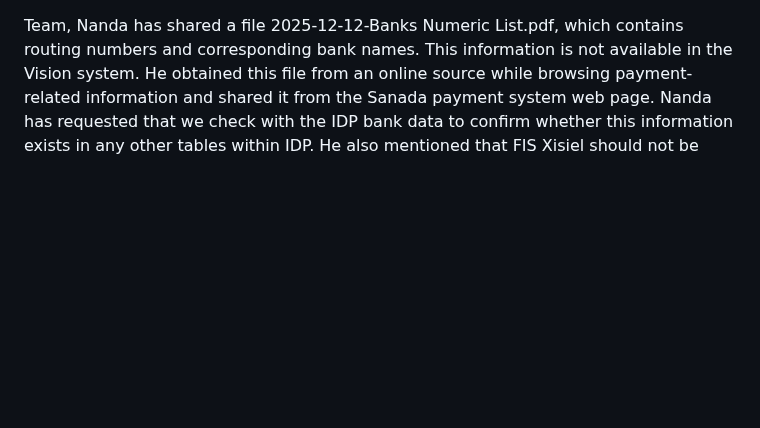
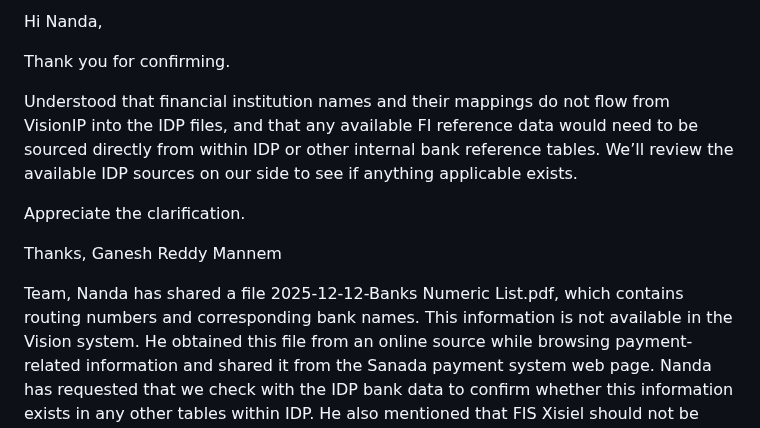
Before and after one commit to gan99/Neo4j, a Markdown page: README.md, the part around the change. Rendered like a GitHub page; blank space fills up the shorter version.

```diff
--- a/README.md
+++ b/README.md
@@ -1,3 +1,14 @@
+Hi Nanda,
+
+Thank you for confirming.
+
+Understood that financial institution names and their mappings do not flow from VisionIP into the IDP files, and that any available FI reference data would need to be sourced directly from within IDP or other internal bank reference tables. We’ll review the available IDP sources on our side to see if anything applicable exists.
+
+Appreciate the clarification.
+
+Thanks,
+Ganesh Reddy Mannem
+
 Team,
 Nanda has shared a file 2025-12-12-Banks Numeric List.pdf, which contains routing numbers and corresponding bank names. This information is not available in the Vision system.
 He obtained this file from an online source while browsing payment-related information and shared it from the Sanada payment system web page.
```
